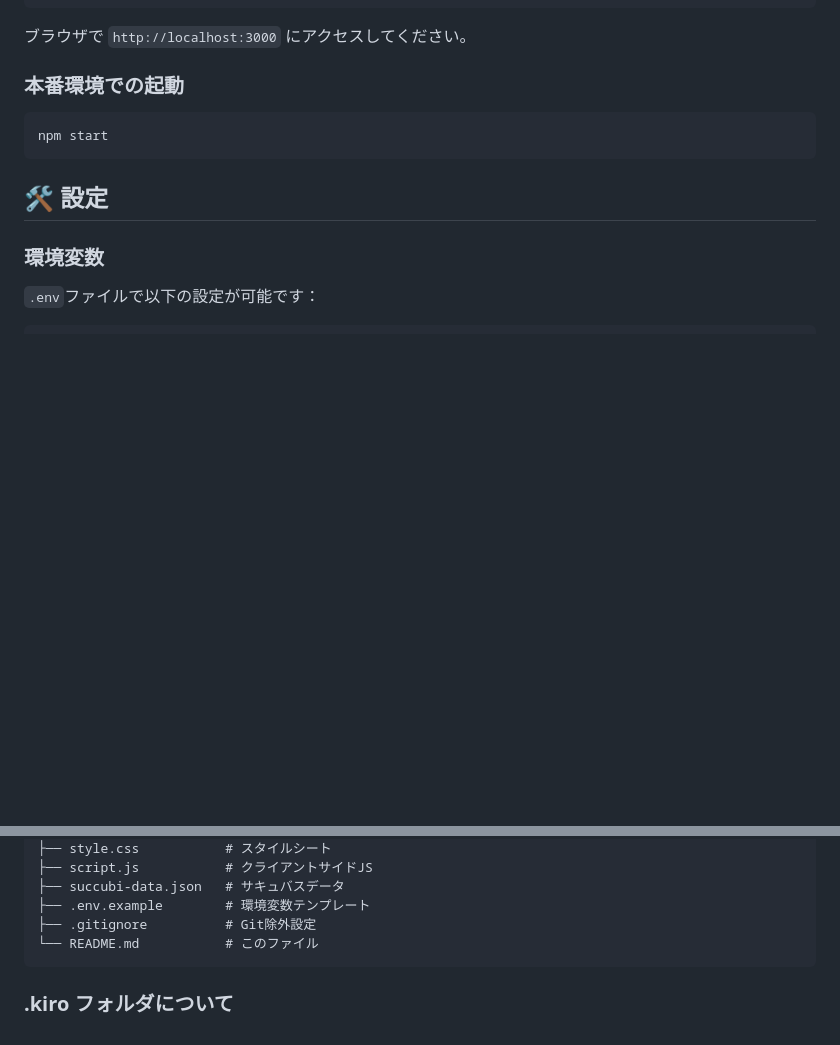
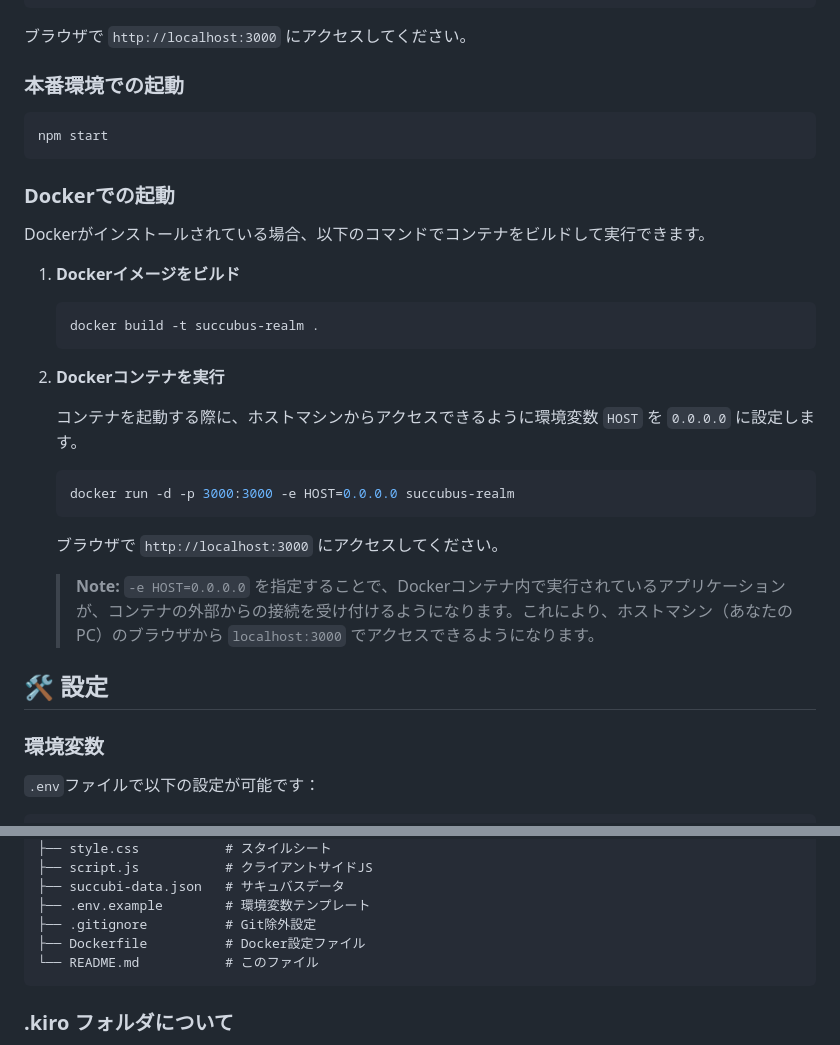
Before and after one commit to sasuke-287/succubus-matching, a Markdown page: README.md, 2 parts joined by grey strips. GitHub-like rendering; blank space fills up the shorter version.

Commit message:
READMEにDockerの起動方法追加

````diff
--- a/README.md
+++ b/README.md
@@ -55,6 +55,29 @@ npm run dev
 npm start
 ```
 
+### Dockerでの起動
+
+Dockerがインストールされている場合、以下のコマンドでコンテナをビルドして実行できます。
+
+1.  **Dockerイメージをビルド**
+
+    ```bash
+    docker build -t succubus-realm .
+    ```
+
+2.  **Dockerコンテナを実行**
+
+    コンテナを起動する際に、ホストマシンからアクセスできるように環境変数 `HOST` を `0.0.0.0` に設定します。
+
+    ```bash
+    docker run -d -p 3000:3000 -e HOST=0.0.0.0 succubus-realm
+    ```
+
+    ブラウザで `http://localhost:3000` にアクセスしてください。
+
+    > **Note:**
+    > `-e HOST=0.0.0.0` を指定することで、Dockerコンテナ内で実行されているアプリケーションが、コンテナの外部からの接続を受け付けるようになります。これにより、ホストマシン（あなたのPC）のブラウザから `localhost:3000` でアクセスできるようになります。
+
 ## 🛠️ 設定
 
 ### 環境変数
@@ -96,6 +119,7 @@ succubus-realm/
 ├── succubi-data.json   # サキュバスデータ
 ├── .env.example        # 環境変数テンプレート
 ├── .gitignore          # Git除外設定
+├── Dockerfile          # Docker設定ファイル
 └── README.md           # このファイル
 ```
 
````
